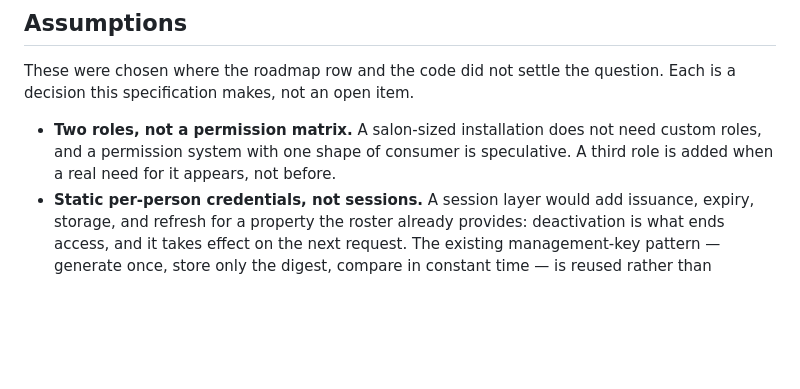
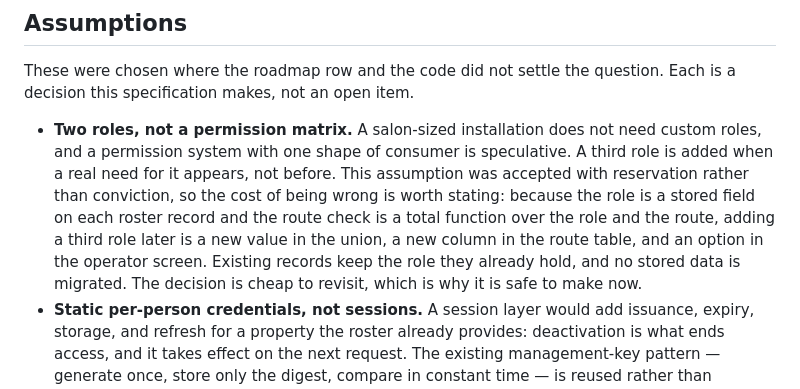
Before and after one commit to ojungo69/salon-reservation-oss, a Markdown page: specs/005-staff-role-boundary/spec.md, the part around the change. GitHub-like rendering; blank space fills up the shorter version.

```diff
--- a/specs/005-staff-role-boundary/spec.md
+++ b/specs/005-staff-role-boundary/spec.md
@@ -281,7 +281,12 @@ this specification makes, not an open item.
 
 - **Two roles, not a permission matrix.** A salon-sized installation does not need custom roles, and
   a permission system with one shape of consumer is speculative. A third role is added when a real
-  need for it appears, not before.
+  need for it appears, not before. This assumption was accepted with reservation rather than
+  conviction, so the cost of being wrong is worth stating: because the role is a stored field on each
+  roster record and the route check is a total function over the role and the route, adding a third
+  role later is a new value in the union, a new column in the route table, and an option in the
+  operator screen. Existing records keep the role they already hold, and no stored data is migrated.
+  The decision is cheap to revisit, which is why it is safe to make now.
 - **Static per-person credentials, not sessions.** A session layer would add issuance, expiry,
   storage, and refresh for a property the roster already provides: deactivation is what ends access,
   and it takes effect on the next request. The existing management-key pattern — generate once,
```
Also changed, not shown: specs/005-staff-role-boundary/tasks.md (added, +201 -0 lines).
